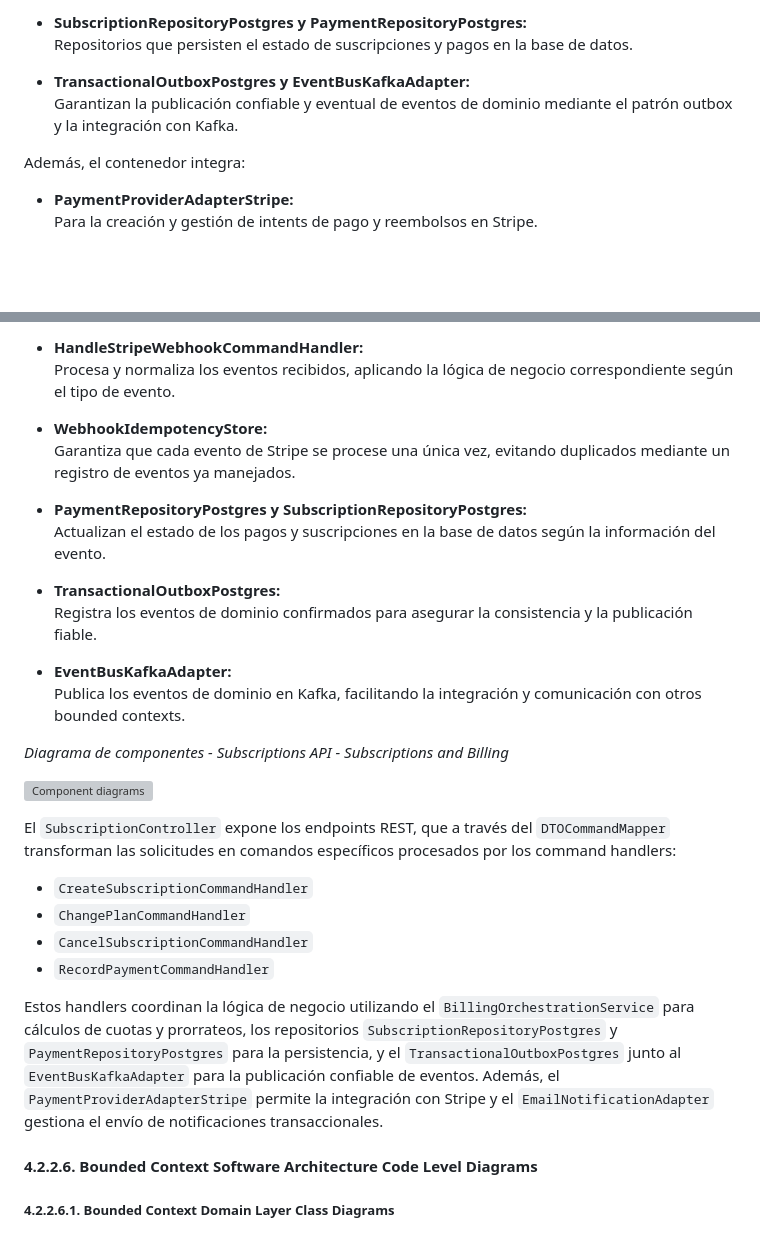
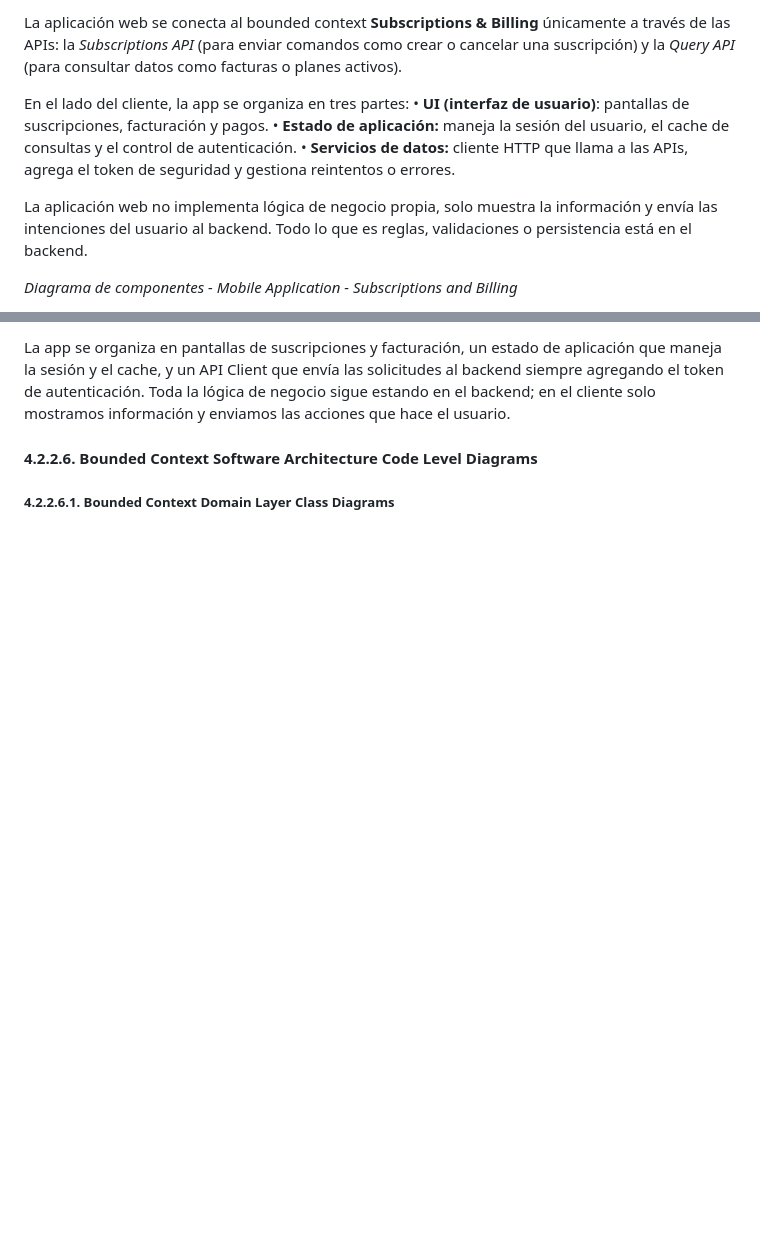
Before and after one commit to Los-Parkers-IoT/LosParkers-report, a Markdown page: README.md, 2 parts joined by grey strips. GitHub-like rendering; blank space fills up the shorter version; grey boxes are pictures that could not be loaded.

```diff
--- a/README.md
+++ b/README.md
@@ -947,12 +950,12 @@ Estos command handlers se apoyan en:
 
-- **SubscriptionRepositoryPostgres y PaymentRepositoryPostgres:**
-  Repositorios que persisten el estado de suscripciones y pagos en la base de datos.
+La aplicación web se conecta al bounded context **Subscriptions & Billing** únicamente a través de las APIs: la *Subscriptions API* (para enviar comandos como crear o cancelar una suscripción) y la *Query API* (para consultar datos como facturas o planes activos).
 
-- **TransactionalOutboxPostgres y EventBusKafkaAdapter:**
-  Garantizan la publicación confiable y eventual de eventos de dominio mediante el patrón outbox y la integración con Kafka.
+En el lado del cliente, la app se organiza en tres partes:
+	•	**UI (interfaz de usuario)**: pantallas de suscripciones, facturación y pagos.
+	•	**Estado de aplicación:** maneja la sesión del usuario, el cache de consultas y el control de autenticación.
+	•	**Servicios de datos:** cliente HTTP que llama a las APIs, agrega el token de seguridad y gestiona reintentos o errores.
 
-Además, el contenedor integra:
+La aplicación web no implementa lógica de negocio propia, solo muestra la información y envía las intenciones del usuario al backend. Todo lo que es reglas, validaciones o persistencia está en el backend.
 
-- **PaymentProviderAdapterStripe:**
-  Para la creación y gestión de intents de pago y reembolsos en Stripe.
+*Diagrama de componentes - Mobile Application - Subscriptions and Billing*
 
@@ -995,29 +966,4 @@ La gestión de eventos recibidos desde Stripe se realiza mediante la siguiente a
-- **HandleStripeWebhookCommandHandler:**
-  Procesa y normaliza los eventos recibidos, aplicando la lógica de negocio correspondiente según el tipo de evento.
-
-- **WebhookIdempotencyStore:**
-  Garantiza que cada evento de Stripe se procese una única vez, evitando duplicados mediante un registro de eventos ya manejados.
-
-- **PaymentRepositoryPostgres y SubscriptionRepositoryPostgres:**
-  Actualizan el estado de los pagos y suscripciones en la base de datos según la información del evento.
-
-- **TransactionalOutboxPostgres:**
-  Registra los eventos de dominio confirmados para asegurar la consistencia y la publicación fiable.
-
-- **EventBusKafkaAdapter:**
-  Publica los eventos de dominio en Kafka, facilitando la integración y comunicación con otros bounded contexts.
-
-*Diagrama de componentes - Subscriptions API - Subscriptions and Billing*
-
-![Component diagrams](assets/component_diagram_4.png)
-
-El `SubscriptionController` expone los endpoints REST, que a través del `DTOCommandMapper` transforman las solicitudes en comandos específicos procesados por los command handlers:
-- `CreateSubscriptionCommandHandler`
-- `ChangePlanCommandHandler`
-- `CancelSubscriptionCommandHandler`
-- `RecordPaymentCommandHandler`
-
-Estos handlers coordinan la lógica de negocio utilizando el `BillingOrchestrationService` para cálculos de cuotas y prorrateos, los repositorios `SubscriptionRepositoryPostgres` y `PaymentRepositoryPostgres` para la persistencia, y el `TransactionalOutboxPostgres` junto al `EventBusKafkaAdapter` para la publicación confiable de eventos. Además, el `PaymentProviderAdapterStripe` permite la integración con Stripe y el `EmailNotificationAdapter` gestiona el envío de notificaciones transaccionales.
+La app se organiza en pantallas de suscripciones y facturación, un estado de aplicación que maneja la sesión y el cache, y un API Client que envía las solicitudes al backend siempre agregando el token de autenticación. Toda la lógica de negocio sigue estando en el backend; en el cliente solo mostramos información y enviamos las acciones que hace el usuario.
 
 #### 4.2.2.6. Bounded Context Software Architecture Code Level Diagrams
 
```
Also changed, not shown: other parts of README.md (+17 -46 lines).
